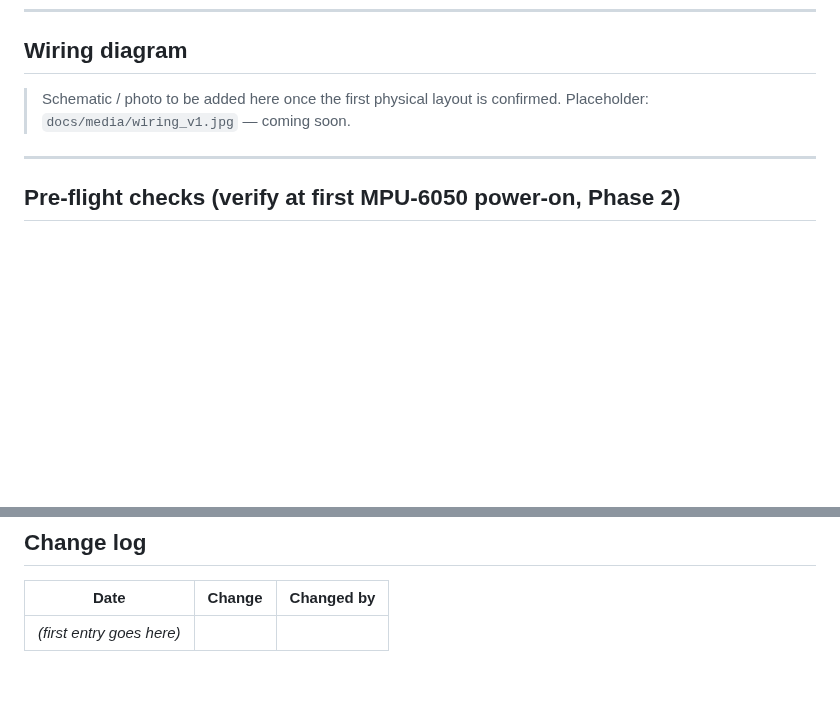
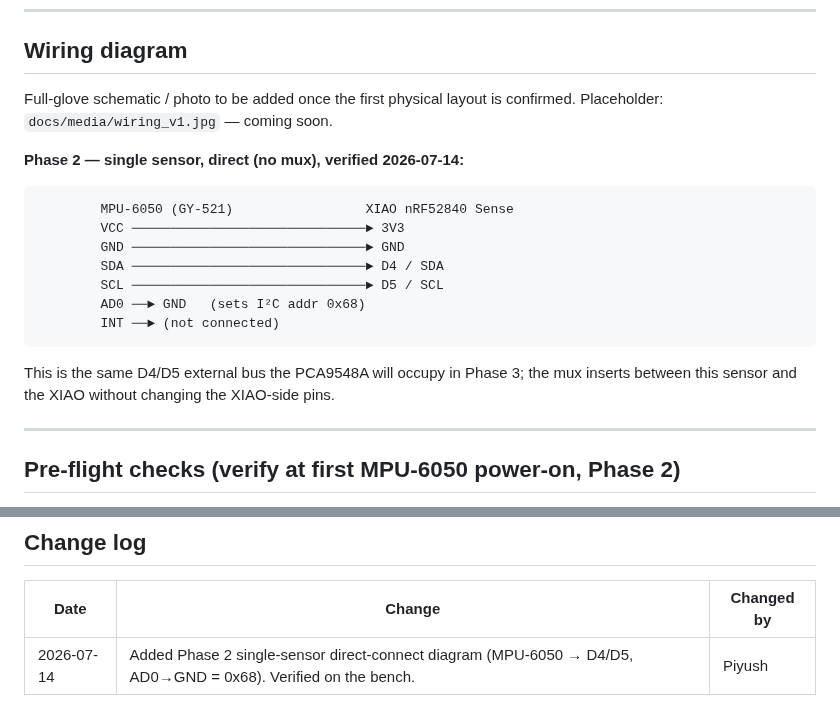
Before and after one commit to PiyushPapaya/Cheirograph, a Markdown page: hardware/WIRING.md, 2 parts joined by grey strips. Drawn GitHub-style; blank space fills up the shorter version.

````diff
--- a/hardware/WIRING.md
+++ b/hardware/WIRING.md
@@ -37,8 +37,23 @@ Keep it in sync with the firmware. If you change a wire, update this file in the
 
 ## Wiring diagram
 
-> Schematic / photo to be added here once the first physical layout is confirmed.
-> Placeholder: `docs/media/wiring_v1.jpg` — coming soon.
+Full-glove schematic / photo to be added once the first physical layout is confirmed.
+Placeholder: `docs/media/wiring_v1.jpg` — coming soon.
+
+**Phase 2 — single sensor, direct (no mux), verified 2026-07-14:**
+
+```
+        MPU-6050 (GY-521)                 XIAO nRF52840 Sense
+        VCC ──────────────────────────────► 3V3
+        GND ──────────────────────────────► GND
+        SDA ──────────────────────────────► D4 / SDA
+        SCL ──────────────────────────────► D5 / SCL
+        AD0 ──► GND   (sets I²C addr 0x68)
+        INT ──► (not connected)
+```
+
+This is the same D4/D5 external bus the PCA9548A will occupy in Phase 3; the mux
+inserts between this sensor and the XIAO without changing the XIAO-side pins.
 
 ---
 
@@ -72,4 +87,4 @@ Keep it in sync with the firmware. If you change a wire, update this file in the
 
 | Date | Change | Changed by |
 |---|---|---|
-| *(first entry goes here)* | | |
+| 2026-07-14 | Added Phase 2 single-sensor direct-connect diagram (MPU-6050 → D4/D5, AD0→GND = 0x68). Verified on the bench. | Piyush |
````
Also changed, not shown: data/phase2_single_mpu6050/README.md (added, +27 -0 lines), firmware/02_single_mpu6050_test/README.md (+90 -6 lines), tools/README.md (+16 -1 lines), docs/media/phase2_accel_3d.png (added), docs/media/phase2_gyro_3d.png (added), 9 other files.
